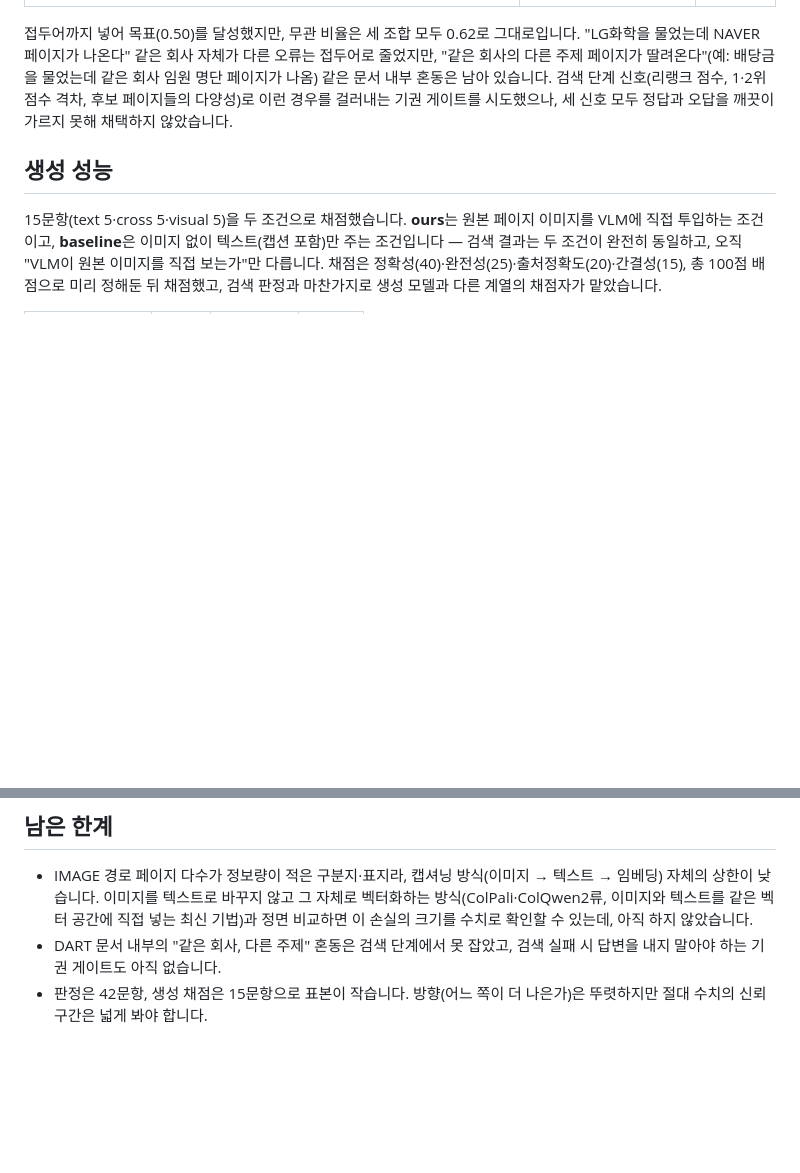
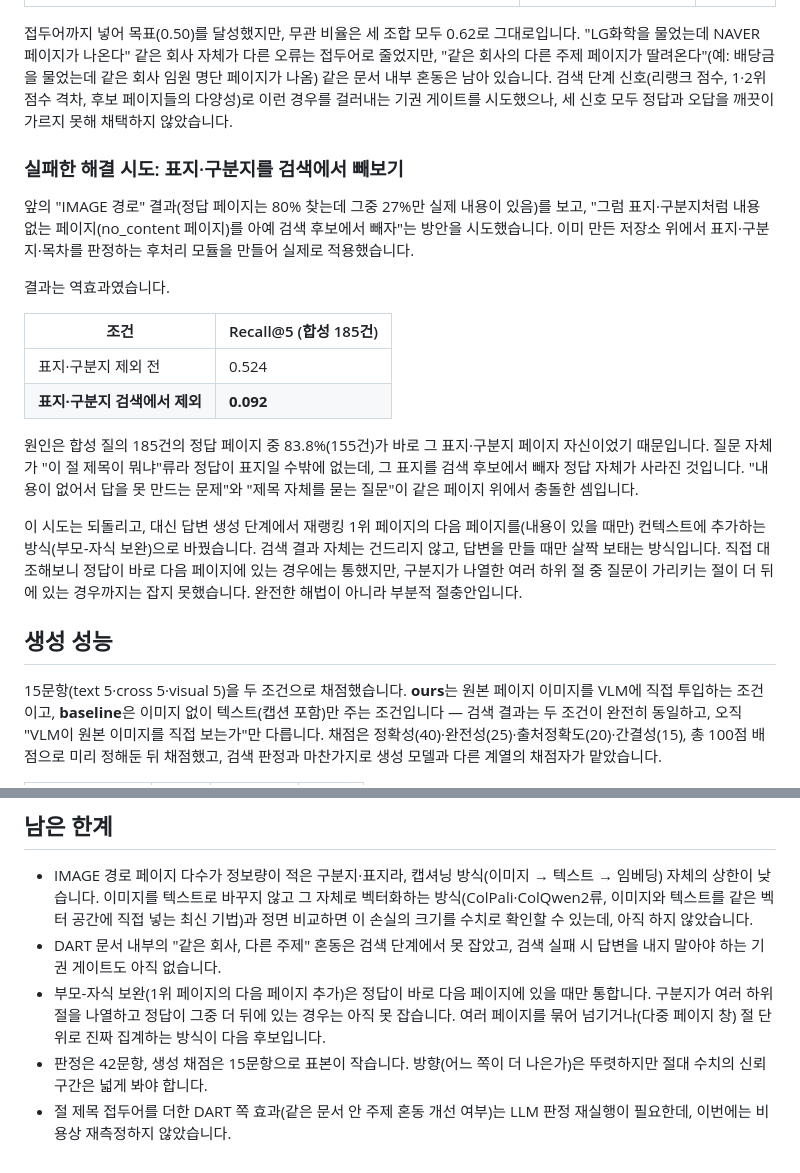
Before and after one commit to gkstn0657-ship-it/multimodal-rag, a Markdown page: docs/성능평가_보고서.md, 2 parts joined by grey strips. GitHub-like rendering; blank space fills up the shorter version.

```diff
--- a/docs/성능평가_보고서.md
+++ b/docs/성능평가_보고서.md
@@ -87,6 +94,21 @@ IMAGE 경로(이미지 캡셔닝을 거친 페이지)가 가장 약합니다.
 | + 문서명·회사·사업연도 접두어(검색용으로 페이지 텍스트 앞에 회사명·연도를 붙여주는 방법) | **0.50** | 0.62 |
 
 접두어까지 넣어 목표(0.50)를 달성했지만, 무관 비율은 세 조합 모두 0.62로 그대로입니다. "LG화학을 물었는데 NAVER 페이지가 나온다" 같은 회사 자체가 다른 오류는 접두어로 줄었지만, "같은 회사의 다른 주제 페이지가 딸려온다"(예: 배당금을 물었는데 같은 회사 임원 명단 페이지가 나옴) 같은 문서 내부 혼동은 남아 있습니다. 검색 단계 신호(리랭크 점수, 1·2위 점수 격차, 후보 페이지들의 다양성)로 이런 경우를 걸러내는 기권 게이트를 시도했으나, 세 신호 모두 정답과 오답을 깨끗이 가르지 못해 채택하지 않았습니다.
+
+### 실패한 해결 시도: 표지·구분지를 검색에서 빼보기
+
+앞의 "IMAGE 경로" 결과(정답 페이지는 80% 찾는데 그중 27%만 실제 내용이 있음)를 보고, "그럼 표지·구분지처럼 내용 없는 페이지(no_content 페이지)를 아예 검색 후보에서 빼자"는 방안을 시도했습니다. 이미 만든 저장소 위에서 표지·구분지·목차를 판정하는 후처리 모듈을 만들어 실제로 적용했습니다.
+
+결과는 역효과였습니다.
+
+| 조건 | Recall@5 (합성 185건) |
+|---|---|
+| 표지·구분지 제외 전 | 0.524 |
+| **표지·구분지 검색에서 제외** | **0.092** |
+
+원인은 합성 질의 185건의 정답 페이지 중 83.8%(155건)가 바로 그 표지·구분지 페이지 자신이었기 때문입니다. 질문 자체가 "이 절 제목이 뭐냐"류라 정답이 표지일 수밖에 없는데, 그 표지를 검색 후보에서 빼자 정답 자체가 사라진 것입니다. "내용이 없어서 답을 못 만드는 문제"와 "제목 자체를 묻는 질문"이 같은 페이지 위에서 충돌한 셈입니다.
+
+이 시도는 되돌리고, 대신 답변 생성 단계에서 재랭킹 1위 페이지의 다음 페이지를(내용이 있을 때만) 컨텍스트에 추가하는 방식(부모-자식 보완)으로 바꿨습니다. 검색 결과 자체는 건드리지 않고, 답변을 만들 때만 살짝 보태는 방식입니다. 직접 대조해보니 정답이 바로 다음 페이지에 있는 경우에는 통했지만, 구분지가 나열한 여러 하위 절 중 질문이 가리키는 절이 더 뒤에 있는 경우까지는 잡지 못했습니다. 완전한 해법이 아니라 부분적 절충안입니다.
 
 ## 생성 성능
 
@@ -119,4 +141,6 @@ IMAGE 경로(이미지 캡셔닝을 거친 페이지)가 가장 약합니다.
 
 - IMAGE 경로 페이지 다수가 정보량이 적은 구분지·표지라, 캡셔닝 방식(이미지 → 텍스트 → 임베딩) 자체의 상한이 낮습니다. 이미지를 텍스트로 바꾸지 않고 그 자체로 벡터화하는 방식(ColPali·ColQwen2류, 이미지와 텍스트를 같은 벡터 공간에 직접 넣는 최신 기법)과 정면 비교하면 이 손실의 크기를 수치로 확인할 수 있는데, 아직 하지 않았습니다.
 - DART 문서 내부의 "같은 회사, 다른 주제" 혼동은 검색 단계에서 못 잡았고, 검색 실패 시 답변을 내지 말아야 하는 기권 게이트도 아직 없습니다.
+- 부모-자식 보완(1위 페이지의 다음 페이지 추가)은 정답이 바로 다음 페이지에 있을 때만 통합니다. 구분지가 여러 하위 절을 나열하고 정답이 그중 더 뒤에 있는 경우는 아직 못 잡습니다. 여러 페이지를 묶어 넘기거나(다중 페이지 창) 절 단위로 진짜 집계하는 방식이 다음 후보입니다.
 - 판정은 42문항, 생성 채점은 15문항으로 표본이 작습니다. 방향(어느 쪽이 더 나은가)은 뚜렷하지만 절대 수치의 신뢰구간은 넓게 봐야 합니다.
+- 절 제목 접두어를 더한 DART 쪽 효과(같은 문서 안 주제 혼동 개선 여부)는 LLM 판정 재실행이 필요한데, 이번에는 비용상 재측정하지 않았습니다.
```
Also changed, not shown: other parts of docs/성능평가_보고서.md (+18 -11 lines).
